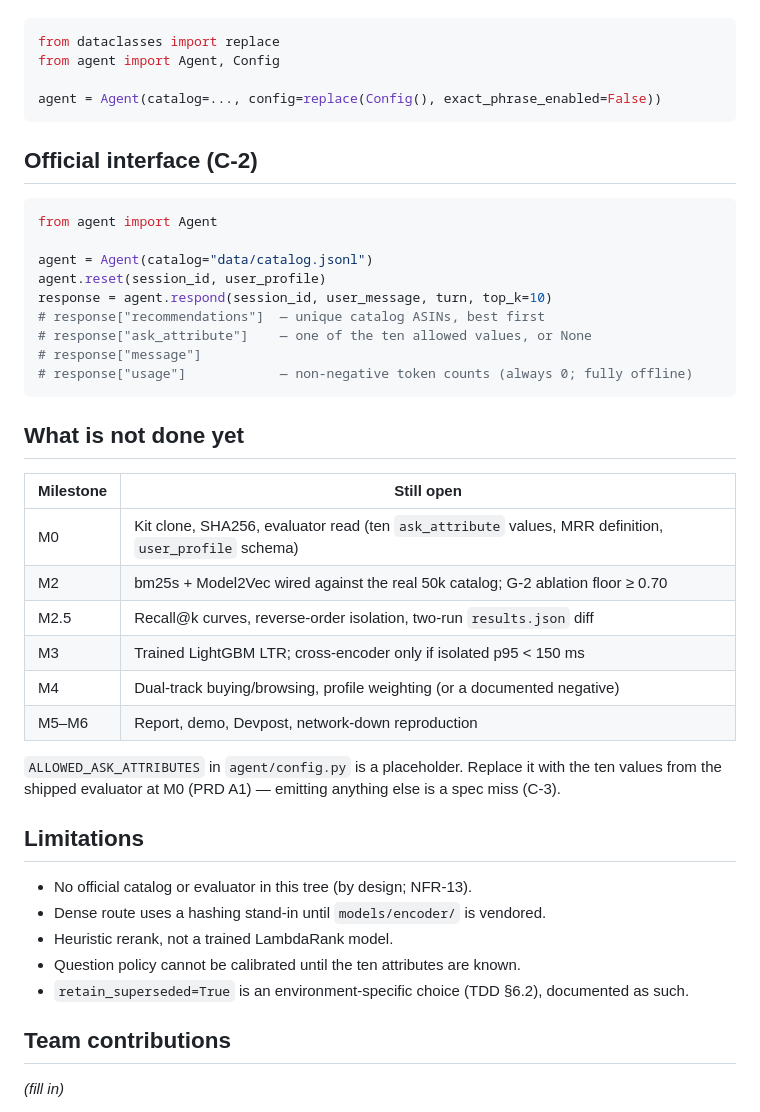
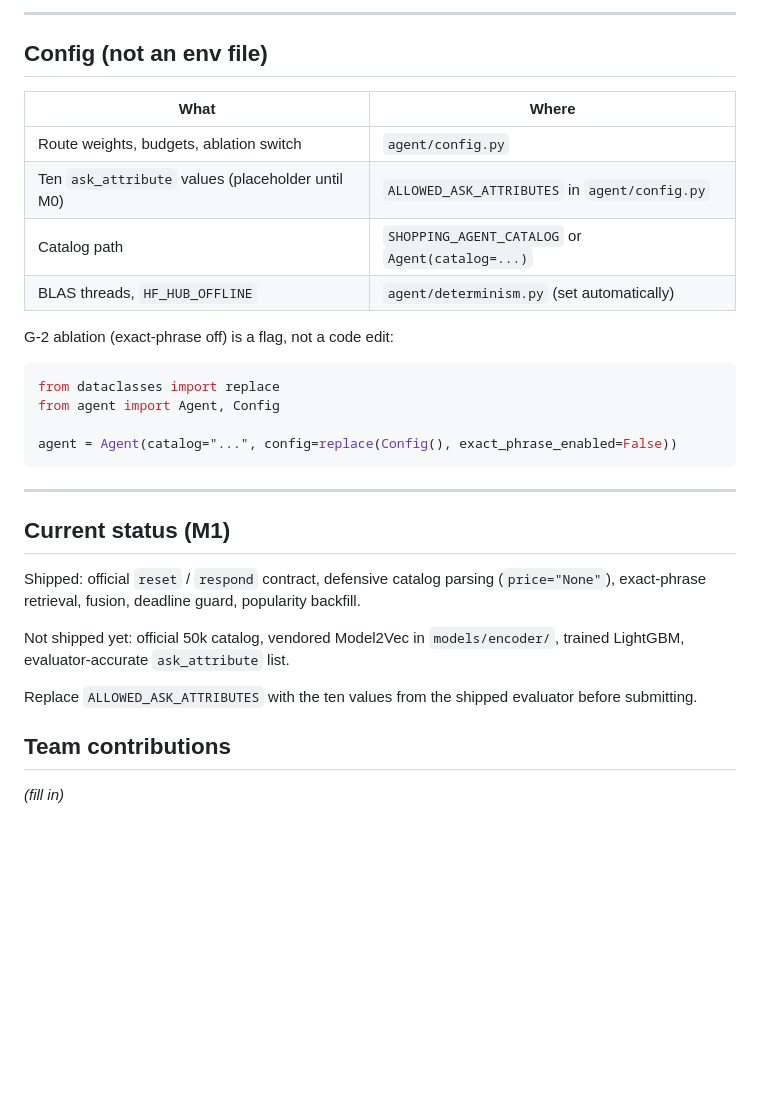
Before and after one commit to yinasaurus/tiktokjam, a Markdown page: README.md, the part around one of its changes. GitHub-like rendering; blank space fills up the shorter version.

Commit message:
fix: readme file

````diff
--- a/README.md
+++ b/README.md
@@ -65,45 +90,32 @@ G-2 ablation (exact-phrase route off) is a config flag, not a code edit:
+---
+
+## Config (not an env file)
+
+| What | Where |
+|---|---|
+| Route weights, budgets, ablation switch | `agent/config.py` |
+| Ten `ask_attribute` values (placeholder until M0) | `ALLOWED_ASK_ATTRIBUTES` in `agent/config.py` |
+| Catalog path | `SHOPPING_AGENT_CATALOG` or `Agent(catalog=...)` |
+| BLAS threads, `HF_HUB_OFFLINE` | `agent/determinism.py` (set automatically) |
+
+G-2 ablation (exact-phrase off) is a flag, not a code edit:
 
 ```python
 from dataclasses import replace
 from agent import Agent, Config
 
-agent = Agent(catalog=..., config=replace(Config(), exact_phrase_enabled=False))
+agent = Agent(catalog="...", config=replace(Config(), exact_phrase_enabled=False))
 ```
 
-## Official interface (C-2)
+---
 
-```python
-from agent import Agent
+## Current status (M1)
 
-agent = Agent(catalog="data/catalog.jsonl")
-agent.reset(session_id, user_profile)
-response = agent.respond(session_id, user_message, turn, top_k=10)
-# response["recommendations"]  — unique catalog ASINs, best first
-# response["ask_attribute"]    — one of the ten allowed values, or None
-# response["message"]
-# response["usage"]            — non-negative token counts (always 0; fully offline)
-```
+Shipped: official `reset` / `respond` contract, defensive catalog parsing (`price="None"`), exact-phrase retrieval, fusion, deadline guard, popularity backfill.
 
-## What is not done yet
+Not shipped yet: official 50k catalog, vendored Model2Vec in `models/encoder/`, trained LightGBM, evaluator-accurate `ask_attribute` list.
 
-| Milestone | Still open |
-|---|---|
-| M0 | Kit clone, SHA256, evaluator read (ten `ask_attribute` values, MRR definition, `user_profile` schema) |
-| M2 | bm25s + Model2Vec wired against the real 50k catalog; G-2 ablation floor ≥ 0.70 |
-| M2.5 | Recall@k curves, reverse-order isolation, two-run `results.json` diff |
-| M3 | Trained LightGBM LTR; cross-encoder only if isolated p95 < 150 ms |
-| M4 | Dual-track buying/browsing, profile weighting (or a documented negative) |
-| M5–M6 | Report, demo, Devpost, network-down reproduction |
-
-`ALLOWED_ASK_ATTRIBUTES` in `agent/config.py` is a placeholder. Replace it with the ten values from the shipped evaluator at M0 (PRD A1) — emitting anything else is a spec miss (C-3).
-
-## Limitations
-
-- No official catalog or evaluator in this tree (by design; NFR-13).
-- Dense route uses a hashing stand-in until `models/encoder/` is vendored.
-- Heuristic rerank, not a trained LambdaRank model.
-- Question policy cannot be calibrated until the ten attributes are known.
-- `retain_superseded=True` is an environment-specific choice (TDD §6.2), documented as such.
+Replace `ALLOWED_ASK_ATTRIBUTES` with the ten values from the shipped evaluator before submitting.
 
 ## Team contributions
 
````
Also changed, not shown: other parts of README.md (+69 -47 lines).
